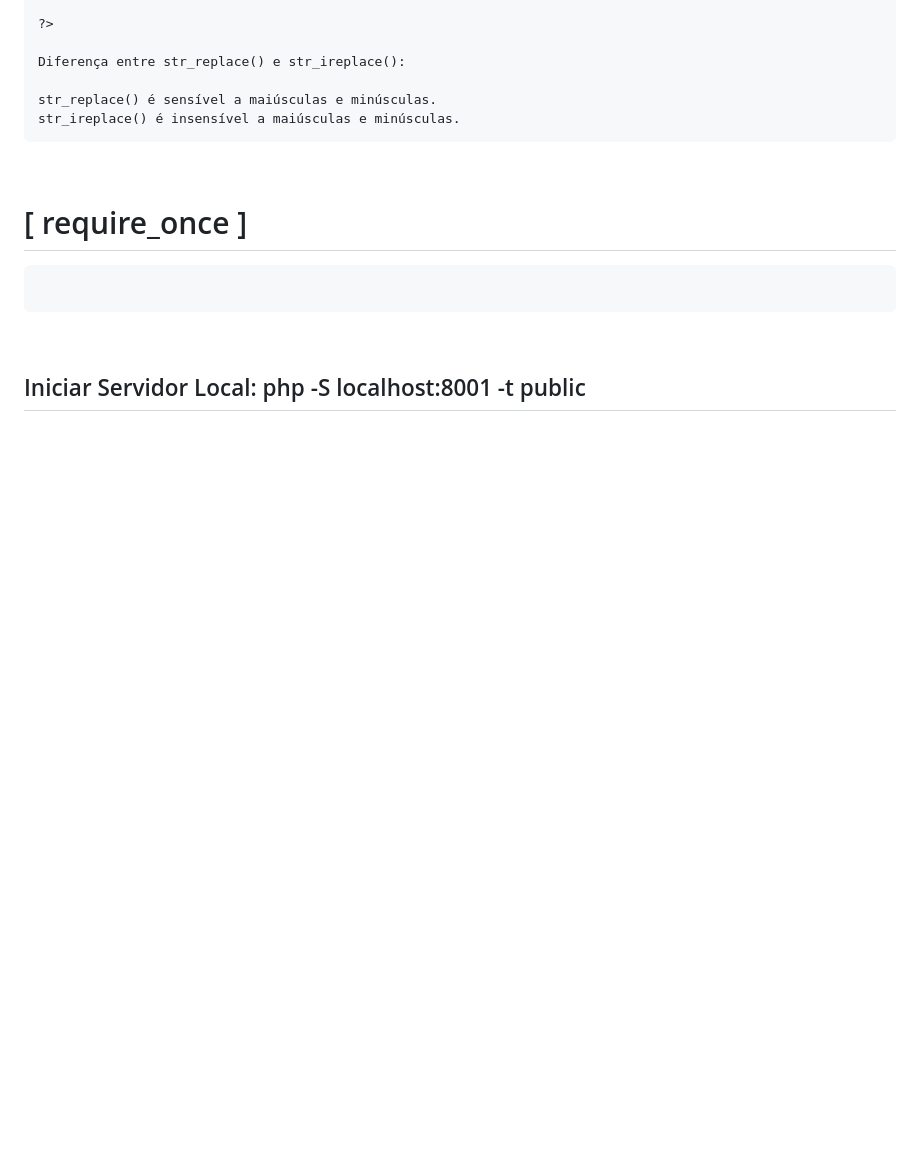
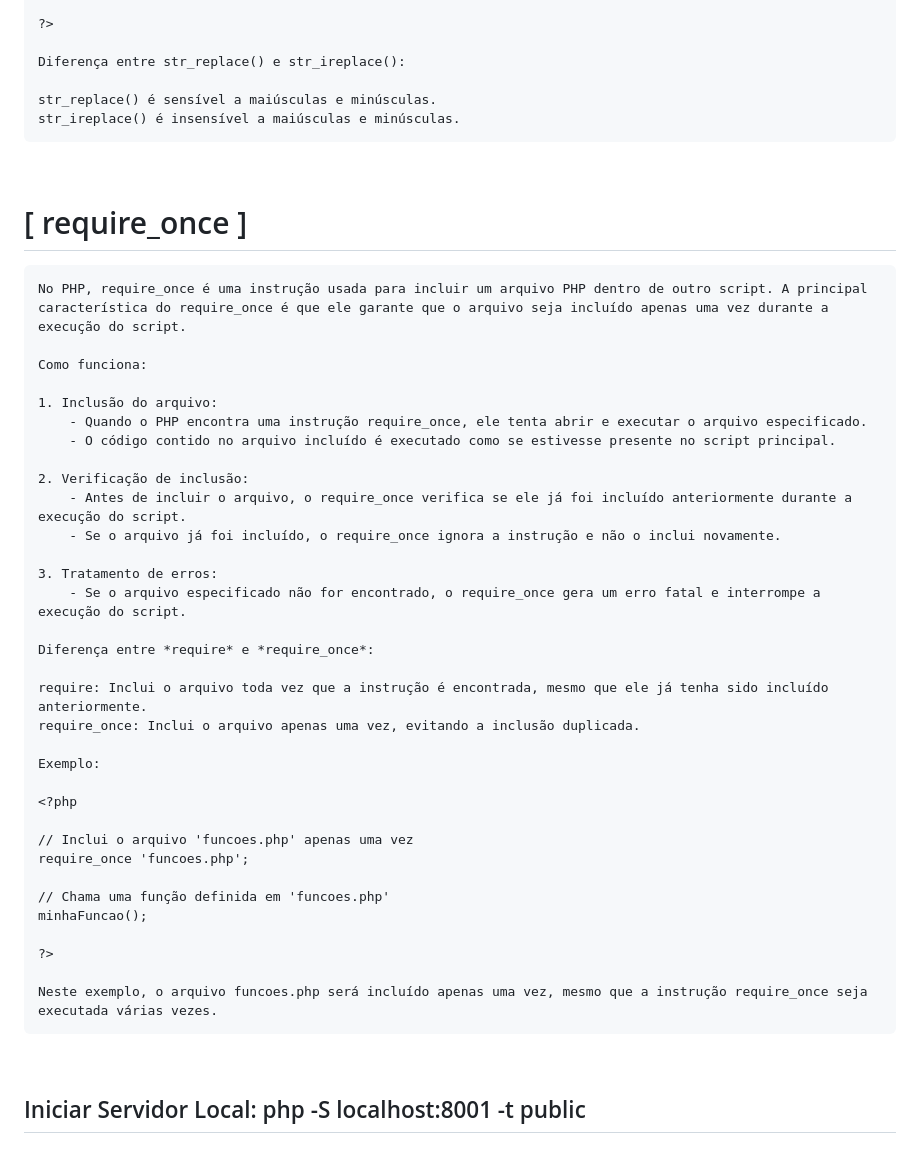
Before and after one commit to KaueTTS/alura, a Markdown page: BackEnd/CursoPHP/dicas.md, the part around the change. Rendered like a GitHub page; blank space fills up the shorter version.

Commit message:
Curso PHP

````diff
--- a/BackEnd/CursoPHP/dicas.md
+++ b/BackEnd/CursoPHP/dicas.md
@@ -895,6 +895,39 @@ str_ireplace() é insensível a maiúsculas e minúsculas.
 
 # [ require_once ]
 ```
+No PHP, require_once é uma instrução usada para incluir um arquivo PHP dentro de outro script. A principal característica do require_once é que ele garante que o arquivo seja incluído apenas uma vez durante a execução do script.
+
+Como funciona:
+
+1. Inclusão do arquivo:
+    - Quando o PHP encontra uma instrução require_once, ele tenta abrir e executar o arquivo especificado.
+    - O código contido no arquivo incluído é executado como se estivesse presente no script principal.
+
+2. Verificação de inclusão:
+    - Antes de incluir o arquivo, o require_once verifica se ele já foi incluído anteriormente durante a execução do script.
+    - Se o arquivo já foi incluído, o require_once ignora a instrução e não o inclui novamente.
+
+3. Tratamento de erros:
+    - Se o arquivo especificado não for encontrado, o require_once gera um erro fatal e interrompe a execução do script.
+
+Diferença entre *require* e *require_once*:
+
+require: Inclui o arquivo toda vez que a instrução é encontrada, mesmo que ele já tenha sido incluído anteriormente.
+require_once: Inclui o arquivo apenas uma vez, evitando a inclusão duplicada.
+
+Exemplo:
+
+<?php
+
+// Inclui o arquivo 'funcoes.php' apenas uma vez
+require_once 'funcoes.php';
+
+// Chama uma função definida em 'funcoes.php'
+minhaFuncao();
+
+?>
+
+Neste exemplo, o arquivo funcoes.php será incluído apenas uma vez, mesmo que a instrução require_once seja executada várias vezes.
 ```
 <br>
 
````
